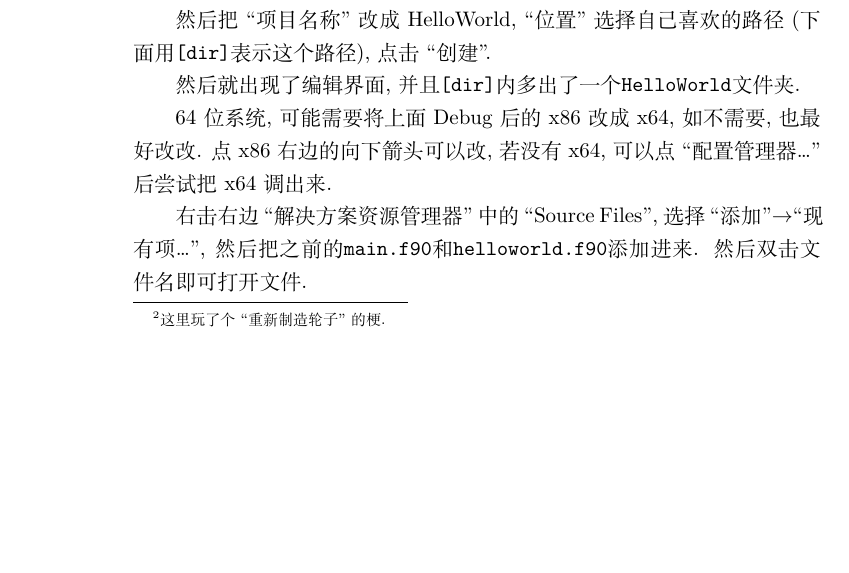
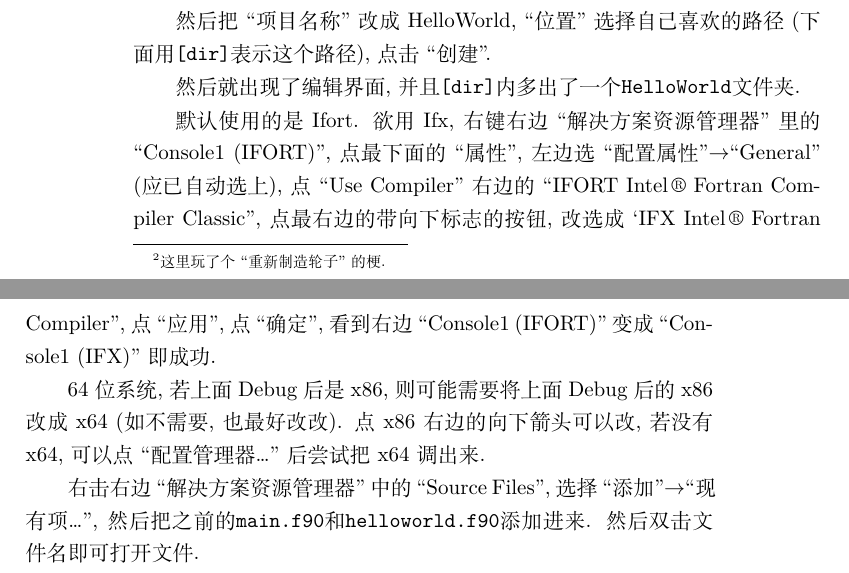
Before and after one commit to GasinAn/ForNotes, a LaTeX thesis (ForNotes.tex, which reads compiler.tex): part of page 10 of 137 before the commit and two parts of pages 10 and 11 of 137 after it, the two joined at a grey line, cut so that both start at the same text, the shorter picture padded with empty space. Compiled offline with XeLaTeX.

Commit message:
check usage of VS

```diff
--- a/compiler.tex
+++ b/compiler.tex
@@ -158,7 +158,9 @@ Ifort的工作流程是, 先把每个源文件都变成对应的\verb|.obj|文
 
 然后就出现了编辑界面, 并且\verb|[dir]|内多出了一个\verb|HelloWorld|文件夹.
 
-64位系统, 可能需要将上面Debug后的x86改成x64, 如不需要, 也最好改改. 点x86右边的向下箭头可以改, 若没有x64, 可以点``配置管理器\dots''后尝试把x64调出来.
+默认使用的是Ifort. 欲用Ifx, 右键右边``解决方案资源管理器''里的``Console1 (IFORT)'', 点最下面的``属性'', 左边选``配置属性''$\rightarrow$``General'' (应已自动选上), 点``Use Compiler''右边的``IFORT Intel$\,\text{\textregistered}$ Fortran Compiler Classic'', 点最右边的带向下标志的按钮, 改选成`IFX Intel$\,\text{\textregistered}$ Fortran Compiler'', 点``应用'', 点``确定'', 看到右边``Console1 (IFORT)''变成``Console1 (IFX)''即成功.
+
+64位系统, 若上面Debug后是x86, 则可能需要将上面Debug后的x86改成x64 (如不需要, 也最好改改). 点x86右边的向下箭头可以改, 若没有x64, 可以点``配置管理器\dots''后尝试把x64调出来.
 
 右击右边``解决方案资源管理器''中的``Source Files'', 选择``添加''$\rightarrow$``现有项\dots'', 然后把之前的\verb|main.f90|和\verb|helloworld.f90|添加进来. 然后双击文件名即可打开文件.
 
```
